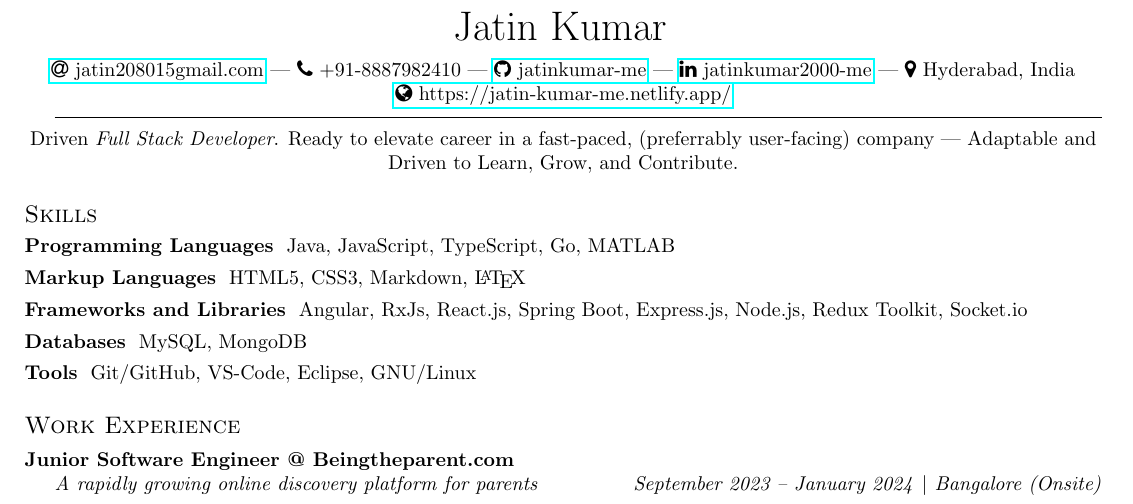
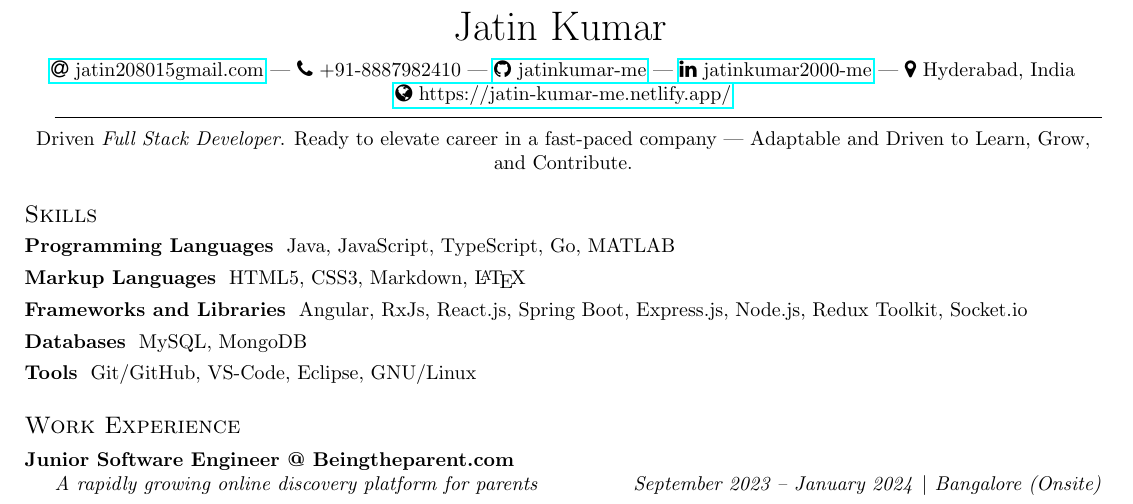
Before and after one commit to jatinkumar-me/my-resume, a LaTeX CV (resume.tex): part of the page, cut so that both start at the same text. Compiled offline with pdfLaTeX.

Commit message:
change headline

```diff
--- a/resume.tex
+++ b/resume.tex
@@ -55,7 +55,7 @@
 \vspace{-8pt}
 
 \begin{center}
-Driven \textit{Full Stack Developer}. Ready to elevate career in a fast-paced, (preferrably user-facing) company — Adaptable and Driven to Learn, Grow, and Contribute.
+Driven \textit{Full Stack Developer}. Ready to elevate career in a fast-paced company — Adaptable and Driven to Learn, Grow, and Contribute.
 \end{center}
 
 \section{Skills}
```
